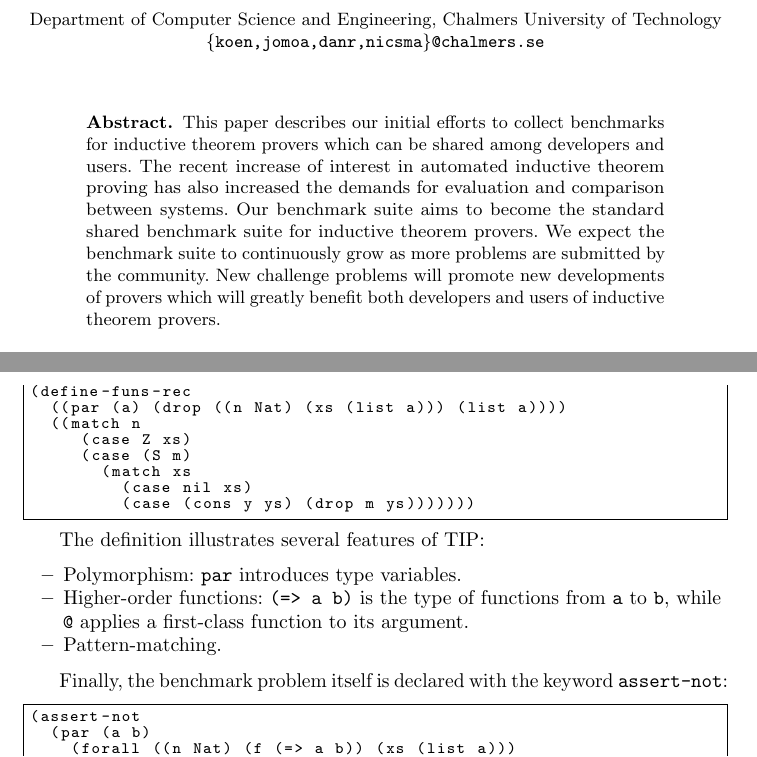
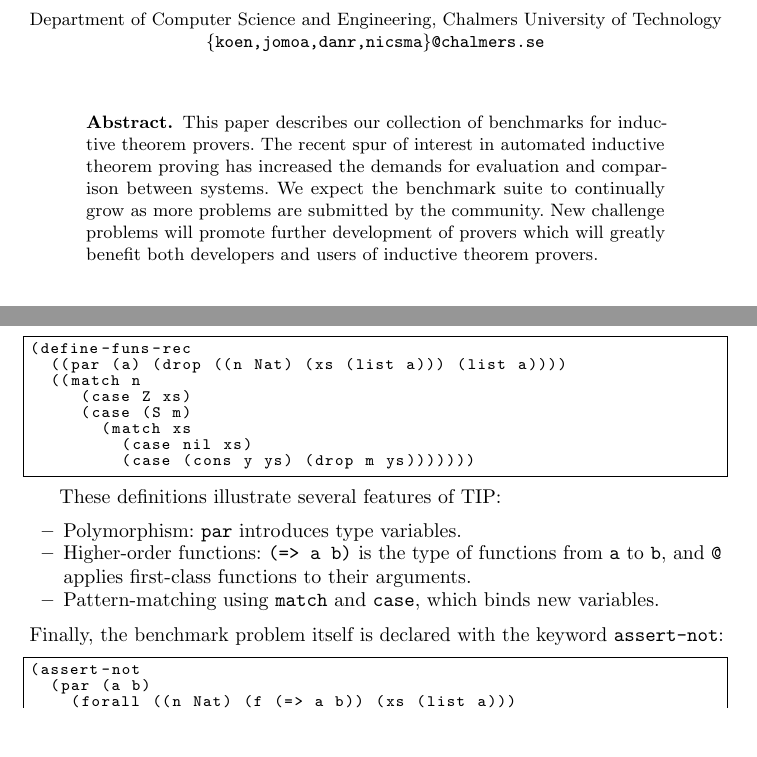
Before and after one commit to tip-org/cicm-paper, a LaTeX thesis (cicm-paper.tex): two parts of pages 1 and 3 of 5, joined at a grey line, cut so that both start at the same text, the shorter picture padded with empty space. Compiled offline with pdfLaTeX.

Commit message:
Final version

```diff
--- a/cicm-paper.tex
+++ b/cicm-paper.tex
@@ -51,16 +51,16 @@
 
 \maketitle
 
-\begin{abstract} This paper describes our initial efforts to
-collect benchmarks for inductive theorem provers which can be
-shared among developers and users. The recent increase of
-interest in automated inductive theorem proving has also
+\begin{abstract} This paper describes our collection of
+benchmarks for inductive theorem provers.
+The recent spur of
+interest in automated inductive theorem proving has
 increased the demands for evaluation and comparison between
-systems. Our benchmark suite aims to become the standard shared
-benchmark suite for inductive theorem provers. We expect the
-benchmark suite to continuously grow as more problems are
-submitted by the community. New challenge problems will promote
-new developments of provers which will greatly benefit both
+systems.
+We expect the benchmark suite to continually grow as more problems are
+submitted by the community.
+New challenge problems will promote
+further development of provers which will greatly benefit both
 developers and users of inductive theorem provers.
 \end{abstract}
 
@@ -175,15 +175,16 @@ a list.
          (case (cons y ys) (drop m ys)))))))
 \end{code}
 
-The definition illustrates several features of TIP:
+These definitions illustrate several features of TIP:
 \begin{itemize}
   \item Polymorphism: \verb|par| introduces type variables.
   \item Higher-order functions: \verb|(=> a b)| is the type of
-    functions from \verb|a| to \verb|b|, while \verb|@| applies
-    a first-class function to its argument.
-  \item Pattern-matching.
+    functions from \verb|a| to \verb|b|, and \verb|@| applies
+    first-class functions to their arguments.
+  \item Pattern-matching using \verb|match| and \verb|case|, which binds new variables.
 \end{itemize}
 
+\noindent
 Finally, the benchmark problem itself is declared with the keyword \texttt{assert-not}:
 
 \begin{code}
```
Also changed, not shown: bibfile.bib (+1 -1 lines), cicm-paper.tex (32 more changed lines).
